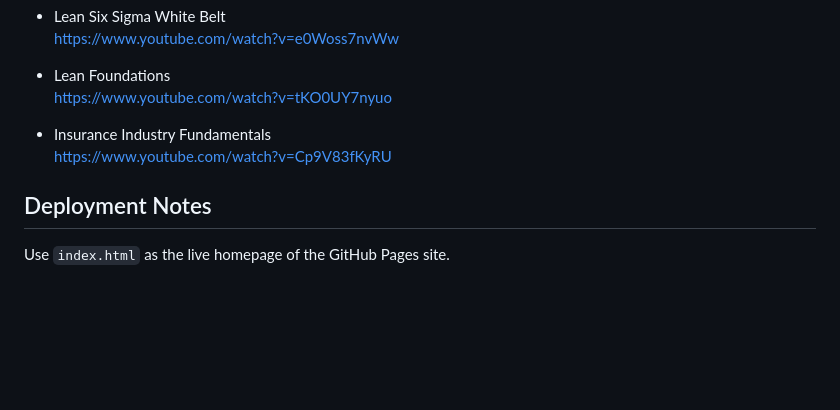
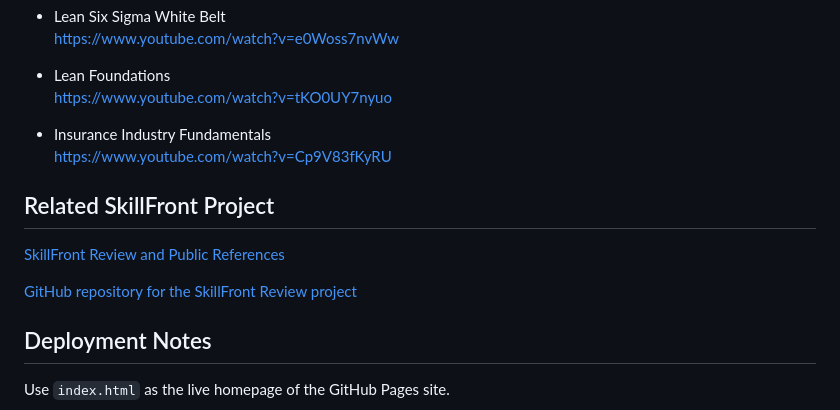
Before and after one commit to skillfront/skillfront.github.io, a Markdown page: README.md, the part around the change. Drawn GitHub-style; blank space fills up the shorter version.

Commit message:
Add links to SkillFront Review project and public references page
Updates the main SkillFront GitHub Pages project with references to the SkillFront Review and Public References page and its GitHub repository. Adds clear internal links for visitors looking for official public references, review highlights, podcast episodes, social profiles, and related external media resources.

```diff
--- a/README.md
+++ b/README.md
@@ -85,6 +85,12 @@ This repository is designed as a clean public navigation hub for selected SkillF
 - Insurance Industry Fundamentals
   https://www.youtube.com/watch?v=Cp9V83fKyRU
 
+## Related SkillFront Project
+
+[SkillFront Review and Public References](https://skillfront.github.io/skillfront-review/)
+
+[GitHub repository for the SkillFront Review project](https://github.com/skillfront/skillfront-review)
+
 ## Deployment Notes
 
 Use `index.html` as the live homepage of the GitHub Pages site.
```
